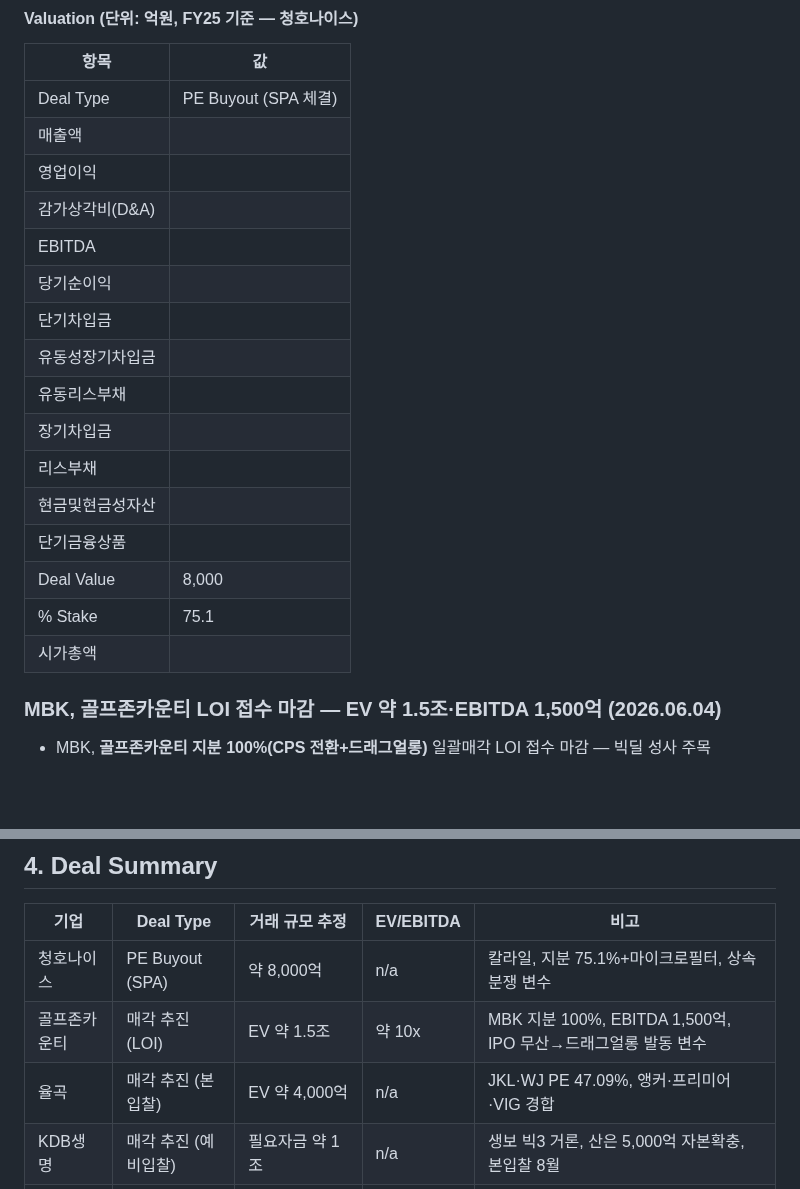
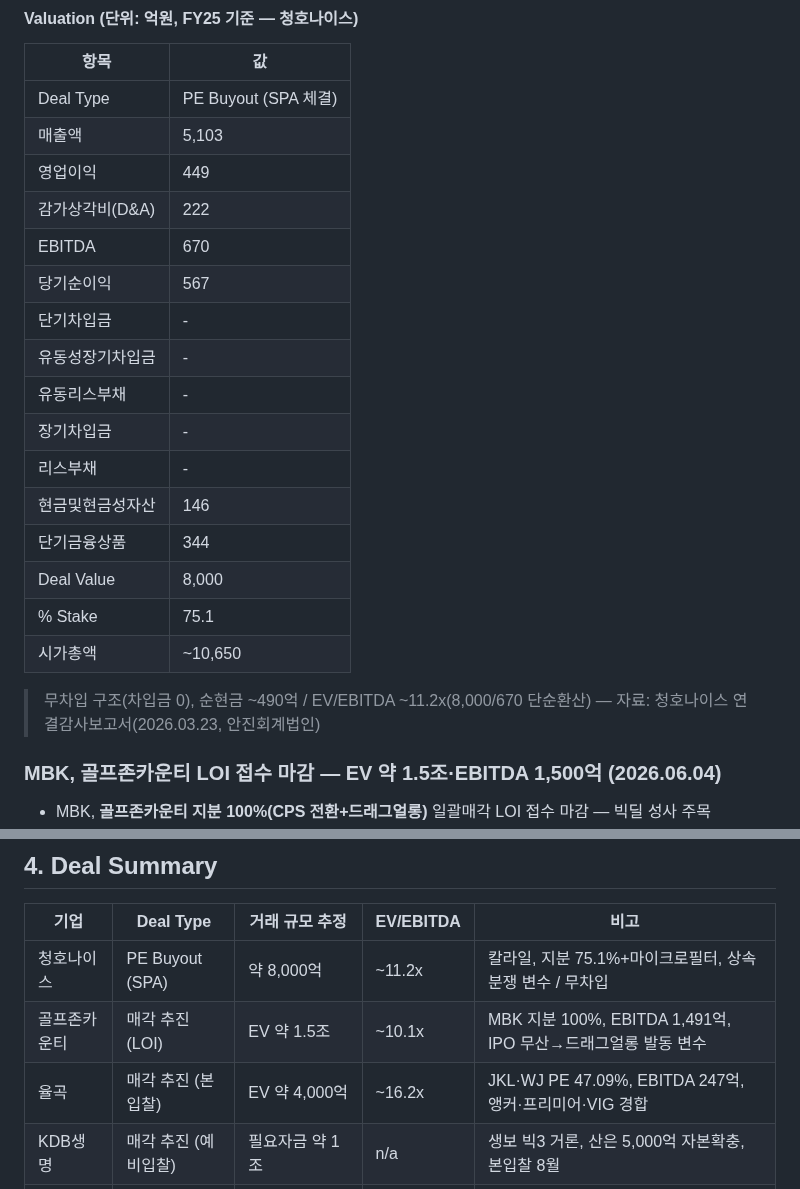
Before and after one commit to minabae-5723/reverent-dashboard, a Markdown page: deals/2026-06-05.md, 2 parts joined by grey strips. GitHub-like rendering; blank space fills up the shorter version.

```diff
--- a/deals/2026-06-05.md
+++ b/deals/2026-06-05.md
@@ -47,21 +47,23 @@
 | 항목 | 값 |
 |---|---|
 | Deal Type | PE Buyout (SPA 체결) |
-| 매출액 |  |
-| 영업이익 |  |
-| 감가상각비(D&A) |  |
-| EBITDA |  |
-| 당기순이익 |  |
-| 단기차입금 |  |
-| 유동성장기차입금 |  |
-| 유동리스부채 |  |
-| 장기차입금 |  |
-| 리스부채 |  |
-| 현금및현금성자산 |  |
-| 단기금융상품 |  |
+| 매출액 | 5,103 |
+| 영업이익 | 449 |
+| 감가상각비(D&A) | 222 |
+| EBITDA | 670 |
+| 당기순이익 | 567 |
+| 단기차입금 | - |
+| 유동성장기차입금 | - |
+| 유동리스부채 | - |
+| 장기차입금 | - |
+| 리스부채 | - |
+| 현금및현금성자산 | 146 |
+| 단기금융상품 | 344 |
 | Deal Value | 8,000 |
 | % Stake | 75.1 |
-| 시가총액 |  |
+| 시가총액 | ~10,650 |
+
+> 무차입 구조(차입금 0), 순현금 ~490억 / EV/EBITDA ~11.2x(8,000/670 단순환산) — 자료: 청호나이스 연결감사보고서(2026.03.23, 안진회계법인)
 
 ### MBK, 골프존카운티 LOI 접수 마감 — EV 약 1.5조·EBITDA 1,500억 (2026.06.04)
 - MBK, **골프존카운티 지분 100%(CPS 전환+드래그얼롱)** 일괄매각 LOI 접수 마감 — 빅딜 성사 주목
@@ -171,9 +173,9 @@
 
 | 기업 | Deal Type | 거래 규모 추정 | EV/EBITDA | 비고 |
 |---|---|---|---|---|
-| 청호나이스 | PE Buyout (SPA) | 약 8,000억 | n/a | 칼라일, 지분 75.1%+마이크로필터, 상속분쟁 변수 |
-| 골프존카운티 | 매각 추진 (LOI) | EV 약 1.5조 | 약 10x | MBK 지분 100%, EBITDA 1,500억, IPO 무산→드래그얼롱 발동 변수 |
-| 율곡 | 매각 추진 (본입찰) | EV 약 4,000억 | n/a | JKL·WJ PE 47.09%, 앵커·프리미어·VIG 경합 |
+| 청호나이스 | PE Buyout (SPA) | 약 8,000억 | ~11.2x | 칼라일, 지분 75.1%+마이크로필터, 상속분쟁 변수 / 무차입 |
+| 골프존카운티 | 매각 추진 (LOI) | EV 약 1.5조 | ~10.1x | MBK 지분 100%, EBITDA 1,491억, IPO 무산→드래그얼롱 발동 변수 |
+| 율곡 | 매각 추진 (본입찰) | EV 약 4,000억 | ~16.2x | JKL·WJ PE 47.09%, EBITDA 247억, 앵커·프리미어·VIG 경합 |
 | KDB생명 | 매각 추진 (예비입찰) | 필요자금 약 1조 | n/a | 생보 빅3 거론, 산은 5,000억 자본확충, 본입찰 8월 |
 | 딜라이브 | 매각 추진 (유상증자) | 9,000억~1조 | n/a | 신주발행 자본확충형 M&A, 채권단 관리 |
 | 롯데손해보험 | 매각 추진 | 1조대 거론 | n/a | JKL파트너스, 조건부 승인, 매각시한 ~1.5년 |
```
Also changed, not shown: other parts of deals/2026-06-05.md (+28 -28 lines).
